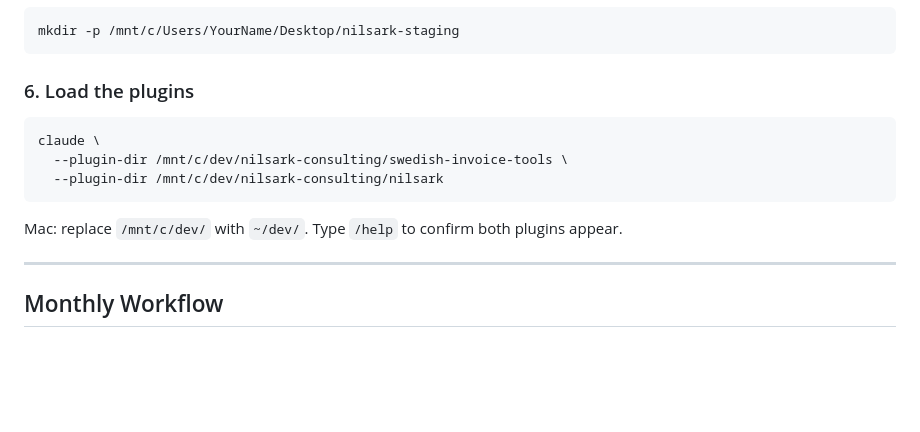
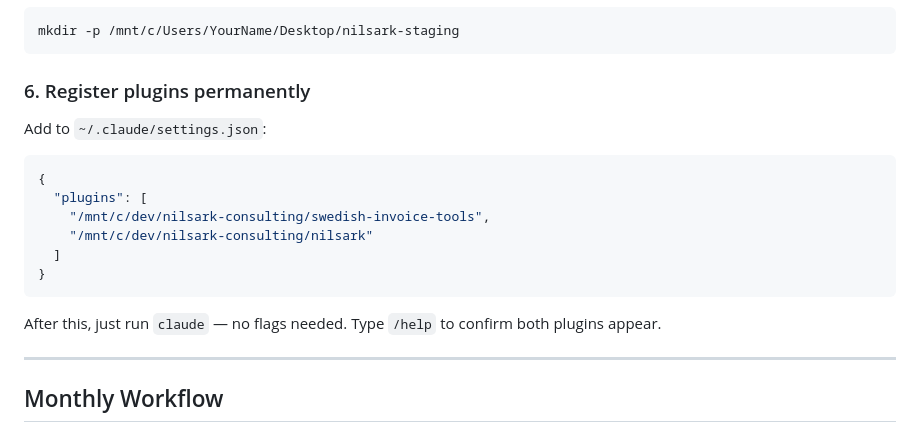
Before and after one commit to rnilsark/nilsark-consulting, a Markdown page: README.md, the part around the change. Drawn GitHub-style; blank space fills up the shorter version.

Commit message:
feat(setup): register plugins via settings.json instead of CLI flags
Co-Authored-By: Claude Sonnet 4.6 <noreply@anthropic.com>

````diff
--- a/README.md
+++ b/README.md
@@ -76,15 +76,20 @@ Edit `~/.nilsark-config.md` and fill in:
 mkdir -p /mnt/c/Users/YourName/Desktop/nilsark-staging
 ```
 
-### 6. Load the plugins
+### 6. Register plugins permanently
 
-```bash
-claude \
-  --plugin-dir /mnt/c/dev/nilsark-consulting/swedish-invoice-tools \
-  --plugin-dir /mnt/c/dev/nilsark-consulting/nilsark
+Add to `~/.claude/settings.json`:
+
+```json
+{
+  "plugins": [
+    "/mnt/c/dev/nilsark-consulting/swedish-invoice-tools",
+    "/mnt/c/dev/nilsark-consulting/nilsark"
+  ]
+}
 ```
 
-Mac: replace `/mnt/c/dev/` with `~/dev/`. Type `/help` to confirm both plugins appear.
+After this, just run `claude` — no flags needed. Type `/help` to confirm both plugins appear.
 
 ---
 
````
Also changed, not shown: docs/setup.md (+23 -11 lines).
